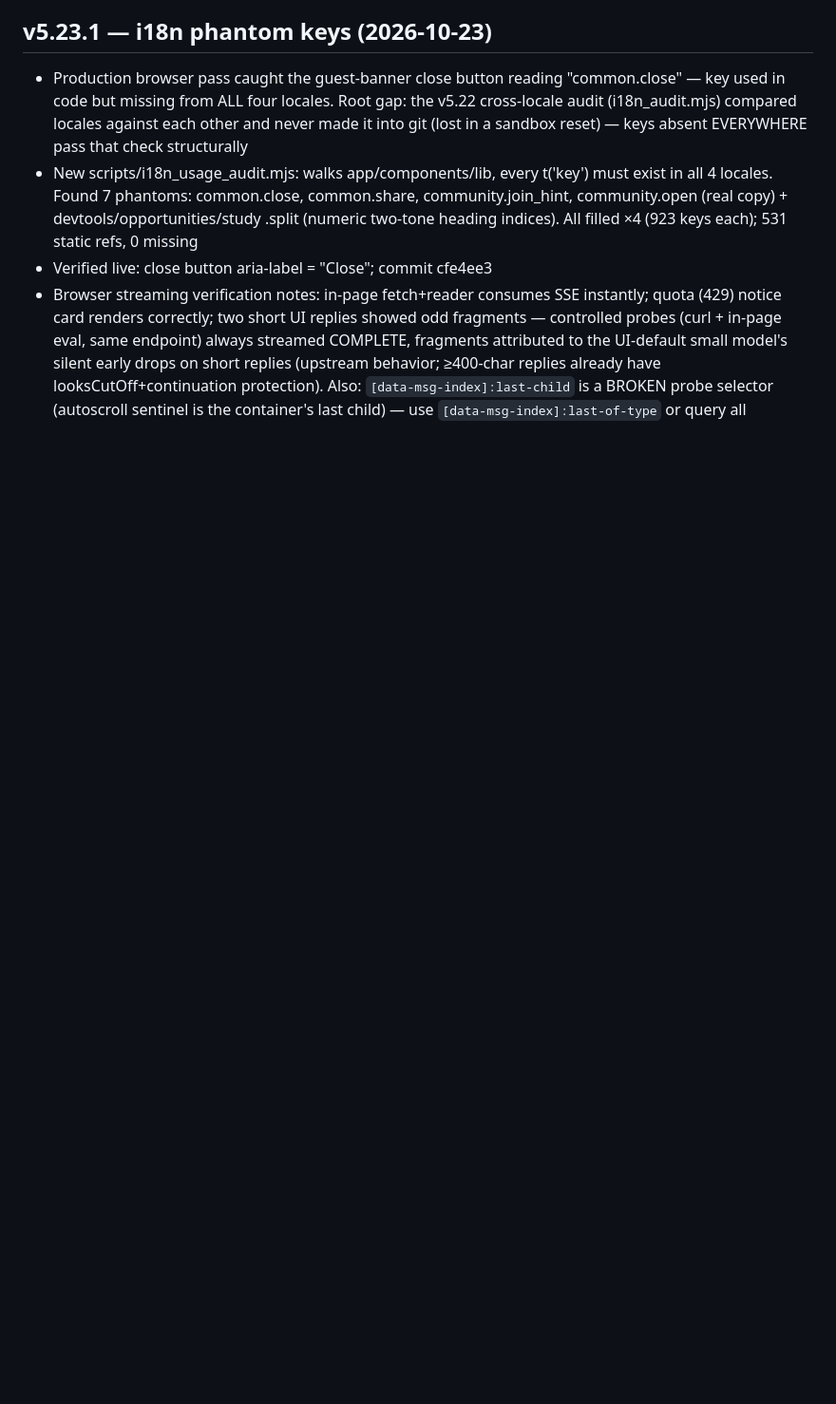
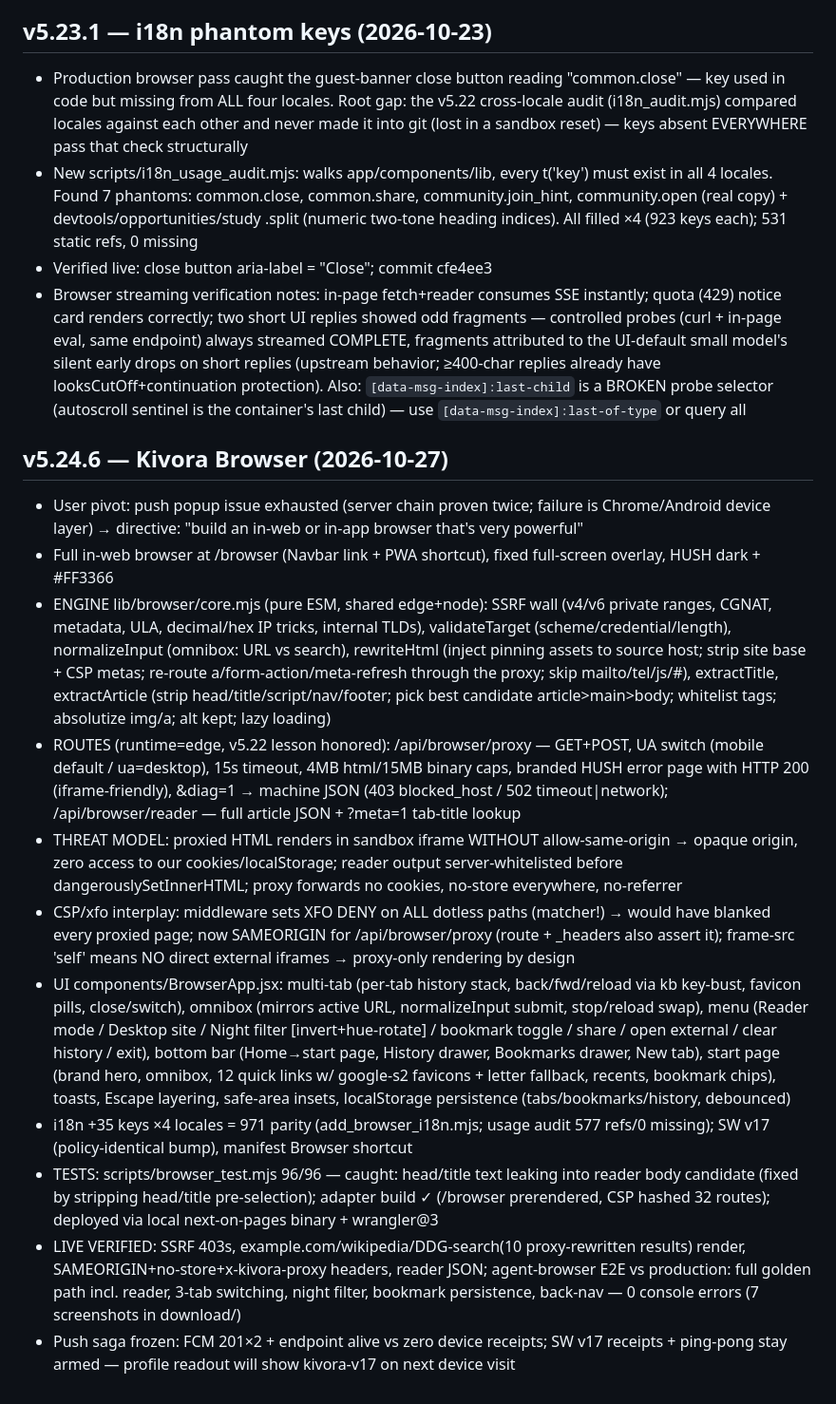
Before and after one commit to horsnel/kivora, a Markdown page: worklog.md, the part around the change. Shown at 95% size. GitHub-like rendering; blank space fills up the shorter version.

Commit message:
docs: v5.24.6 worklog

```diff
--- a/worklog.md
+++ b/worklog.md
@@ -664,3 +664,16 @@ Stage Summary:
 - New scripts/i18n_usage_audit.mjs: walks app/components/lib, every t('key') must exist in all 4 locales. Found 7 phantoms: common.close, common.share, community.join_hint, community.open (real copy) + devtools/opportunities/study .split (numeric two-tone heading indices). All filled ×4 (923 keys each); 531 static refs, 0 missing
 - Verified live: close button aria-label = "Close"; commit cfe4ee3
 - Browser streaming verification notes: in-page fetch+reader consumes SSE instantly; quota (429) notice card renders correctly; two short UI replies showed odd fragments — controlled probes (curl + in-page eval, same endpoint) always streamed COMPLETE, fragments attributed to the UI-default small model's silent early drops on short replies (upstream behavior; ≥400-char replies already have looksCutOff+continuation protection). Also: `[data-msg-index]:last-child` is a BROKEN probe selector (autoscroll sentinel is the container's last child) — use `[data-msg-index]:last-of-type` or query all
+
+## v5.24.6 — Kivora Browser (2026-10-27)
+- User pivot: push popup issue exhausted (server chain proven twice; failure is Chrome/Android device layer) → directive: "build an in-web or in-app browser that's very powerful"
+- Full in-web browser at /browser (Navbar link + PWA shortcut), fixed full-screen overlay, HUSH dark + #FF3366
+- ENGINE lib/browser/core.mjs (pure ESM, shared edge+node): SSRF wall (v4/v6 private ranges, CGNAT, metadata, ULA, decimal/hex IP tricks, internal TLDs), validateTarget (scheme/credential/length), normalizeInput (omnibox: URL vs search), rewriteHtml (inject <base> pinning assets to source host; strip site base + CSP metas; re-route a/form-action/meta-refresh through the proxy; skip mailto/tel/js/#), extractTitle, extractArticle (strip head/title/script/nav/footer; pick best candidate article>main>body; whitelist tags; absolutize img/a; alt kept; lazy loading)
+- ROUTES (runtime=edge, v5.22 lesson honored): /api/browser/proxy — GET+POST, UA switch (mobile default / ua=desktop), 15s timeout, 4MB html/15MB binary caps, branded HUSH error page with HTTP 200 (iframe-friendly), &diag=1 → machine JSON (403 blocked_host / 502 timeout|network); /api/browser/reader — full article JSON + ?meta=1 tab-title lookup
+- THREAT MODEL: proxied HTML renders in sandbox iframe WITHOUT allow-same-origin → opaque origin, zero access to our cookies/localStorage; reader output server-whitelisted before dangerouslySetInnerHTML; proxy forwards no cookies, no-store everywhere, no-referrer
+- CSP/xfo interplay: middleware sets XFO DENY on ALL dotless paths (matcher!) → would have blanked every proxied page; now SAMEORIGIN for /api/browser/proxy (route + _headers also assert it); frame-src 'self' means NO direct external iframes → proxy-only rendering by design
+- UI components/BrowserApp.jsx: multi-tab (per-tab history stack, back/fwd/reload via kb key-bust, favicon pills, close/switch), omnibox (mirrors active URL, normalizeInput submit, stop/reload swap), menu (Reader mode / Desktop site / Night filter [invert+hue-rotate] / bookmark toggle / share / open external / clear history / exit), bottom bar (Home→start page, History drawer, Bookmarks drawer, New tab), start page (brand hero, omnibox, 12 quick links w/ google-s2 favicons + letter fallback, recents, bookmark chips), toasts, Escape layering, safe-area insets, localStorage persistence (tabs/bookmarks/history, debounced)
+- i18n +35 keys ×4 locales = 971 parity (add_browser_i18n.mjs; usage audit 577 refs/0 missing); SW v17 (policy-identical bump), manifest Browser shortcut
+- TESTS: scripts/browser_test.mjs 96/96 — caught: head/title text leaking into reader body candidate (fixed by stripping head/title pre-selection); adapter build ✓ (/browser prerendered, CSP hashed 32 routes); deployed via local next-on-pages binary + wrangler@3
+- LIVE VERIFIED: SSRF 403s, example.com/wikipedia/DDG-search(10 proxy-rewritten results) render, SAMEORIGIN+no-store+x-kivora-proxy headers, reader JSON; agent-browser E2E vs production: full golden path incl. reader, 3-tab switching, night filter, bookmark persistence, back-nav — 0 console errors (7 screenshots in download/)
+- Push saga frozen: FCM 201×2 + endpoint alive vs zero device receipts; SW v17 receipts + ping-pong stay armed — profile readout will show kivora-v17 on next device visit
```
